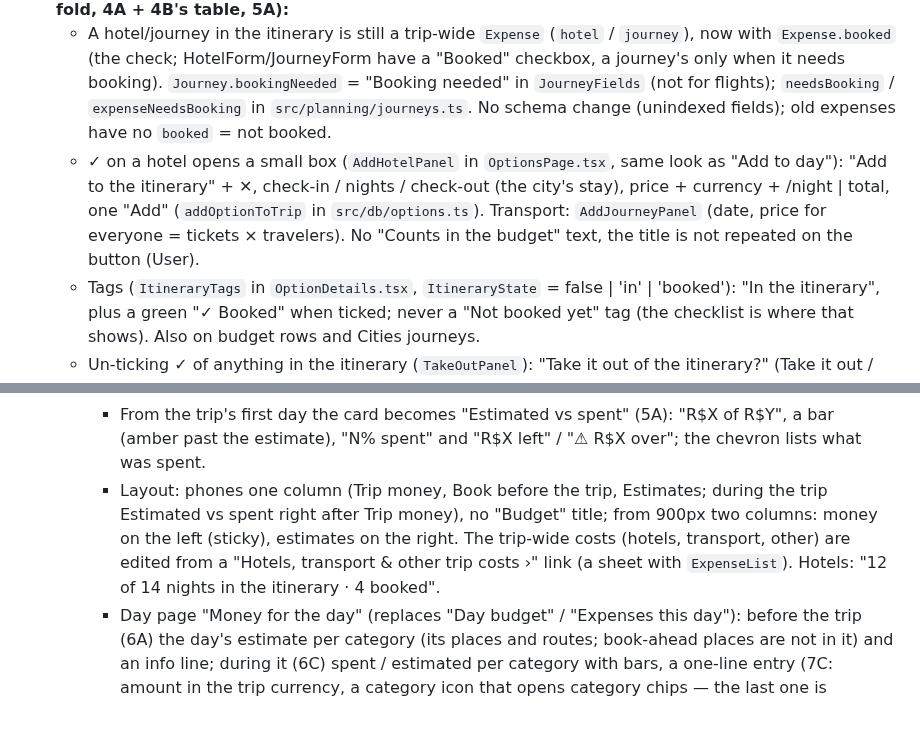
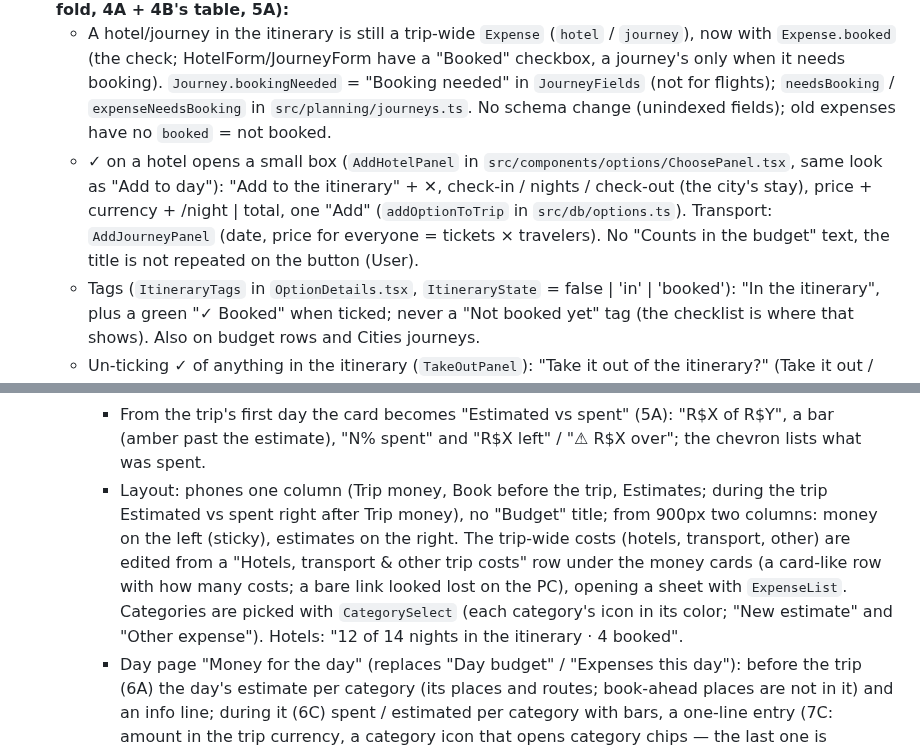
Before and after one commit to LydiaGarcia03/tabi, a Markdown page: CLAUDE.md, 2 parts joined by grey strips. Rendered like a GitHub page; blank space fills up the shorter version.

```diff
--- a/CLAUDE.md
+++ b/CLAUDE.md
@@ -84,7 +84,7 @@ The trip is planned long before it happens, so **choosing something is not booki
 - Everything ticked ✓ before this rule (hotels/flights stored as bookings) is **in the itinerary, Booked unticked**.
 - **Built (2026-10-27, User's picks from a mock: 1B, 2A without "Not booked yet", 3A with 3C's fold, 4A + 4B's table, 5A):**
   - A hotel/journey in the itinerary is still a trip-wide `Expense` (`hotel` / `journey`), now with `Expense.booked` (the check; HotelForm/JourneyForm have a "Booked" checkbox, a journey's only when it needs booking). `Journey.bookingNeeded` = "Booking needed" in `JourneyFields` (not for flights); `needsBooking` / `expenseNeedsBooking` in `src/planning/journeys.ts`. No schema change (unindexed fields); old expenses have no `booked` = not booked.
-  - ✓ on a hotel opens a small box (`AddHotelPanel` in `OptionsPage.tsx`, same look as "Add to day"): "Add to the itinerary" + ✕, check-in / nights / check-out (the city's stay), price + currency + /night | total, one "Add" (`addOptionToTrip` in `src/db/options.ts`). Transport: `AddJourneyPanel` (date, price for everyone = tickets × travelers). No "Counts in the budget" text, the title is not repeated on the button (User).
+  - ✓ on a hotel opens a small box (`AddHotelPanel` in `src/components/options/ChoosePanel.tsx`, same look as "Add to day"): "Add to the itinerary" + ✕, check-in / nights / check-out (the city's stay), price + currency + /night | total, one "Add" (`addOptionToTrip` in `src/db/options.ts`). Transport: `AddJourneyPanel` (date, price for everyone = tickets × travelers). No "Counts in the budget" text, the title is not repeated on the button (User).
   - Tags (`ItineraryTags` in `OptionDetails.tsx`, `ItineraryState` = false | 'in' | 'booked'): "In the itinerary", plus a green "✓ Booked" when ticked; never a "Not booked yet" tag (the checklist is where that shows). Also on budget rows and Cities journeys.
   - Un-ticking ✓ of anything in the itinerary (`TakeOutPanel`): "Take it out of the itinerary?" (Take it out / Keep it); if booked, a warning to cancel the real booking. `removeOptionFromItinerary` deletes the place (and its legs) or the expense, the option stays not chosen. Deleting an option in the itinerary says it stays there (warning when booked); removing a booked hotel/journey on the Budget page asks a second tap with the same warning.
   - Checklist (`Checklist.tsx`; rows redesigned from a mock, User's choice A with an icon before each thing to book, 2026-10-27): "To book · N of M booked" with a progress bar, one list by date (hotels by check-in, journeys by date, places by day): box · icon (plain, no tile: User) · the name (one line) with "Ticket · Sat 1 Apr" / "Hotel · 6 → 13 Apr · 7 nights" under it · › (a tap on a place's line opens its day); ticking = Booked; booked ones folded in "N booked". Then "Reminders": box · text with "by <date>" · ✕; added with one field, a calendar button (opens the date picker; the due date is optional and shows below once chosen) and "+". On phones the card has no "Checklist" title (the tab says it).
@@ -95,7 +95,7 @@ The trip is planned long before it happens, so **choosing something is not booki
     - "Book before the trip" (2B): "Checklist ›" link, "N of M booked", progress bar, paid / to book, the ones left with their category icon, the paid ones behind "Show the N paid" ("All N booked" when done).
     - "Estimates" (3C): per category (biggest first, in its color, `--cat-*` tokens) the total, a thin bar (itinerary solid, additional estimates striped) and chips ("9 restaurants · R$3.2k", each additional estimate dashed, "+"); the chevron unfolds a small table of what is in it (name · day · estimate, additional ones marked); the name (or "+") opens the category's sheet (4A): total, "From the itinerary" read-only (changed on the places), "Additional estimates" editable (name · amount with a currency suffix that switches display ↔ base · trash, "+ Add"), side by side on wide screens; nothing saved before Save. "+ Add an estimate" (with a category picker).
     - From the trip's first day the card becomes "Estimated vs spent" (5A): "R$X of R$Y", a bar (amber past the estimate), "N% spent" and "R$X left" / "⚠ R$X over"; the chevron lists what was spent.
-    - Layout: phones one column (Trip money, Book before the trip, Estimates; during the trip Estimated vs spent right after Trip money), no "Budget" title; from 900px two columns: money on the left (sticky), estimates on the right. The trip-wide costs (hotels, transport, other) are edited from a "Hotels, transport & other trip costs ›" link (a sheet with `ExpenseList`). Hotels: "12 of 14 nights in the itinerary · 4 booked".
+    - Layout: phones one column (Trip money, Book before the trip, Estimates; during the trip Estimated vs spent right after Trip money), no "Budget" title; from 900px two columns: money on the left (sticky), estimates on the right. The trip-wide costs (hotels, transport, other) are edited from a "Hotels, transport & other trip costs" row under the money cards (a card-like row with how many costs; a bare link looked lost on the PC), opening a sheet with `ExpenseList`. Categories are picked with `CategorySelect` (each category's icon in its color; "New estimate" and "Other expense"). Hotels: "12 of 14 nights in the itinerary · 4 booked".
     - Day page "Money for the day" (replaces "Day budget" / "Expenses this day"): before the trip (6A) the day's estimate per category (its places and routes; book-ahead places are not in it) and an info line; during it (6C) spent / estimated per category with bars, a one-line entry (7C: amount in the trip currency, a category icon that opens category chips — the last one is remembered, localStorage `tabi.spentCategory` — "What for?", +) and the day's entries folded ("4 entries today"; a tap loads one into the entry to change it, ✕ removes). Day cards: "≈ R$420" (estimate) and, during the trip, "· R$355 spent" (purple, `--spent`).
   - Booked is one word everywhere (`BOOKED_LABEL` is "Booked" for tables and tickets too).
 
```
Also changed, not shown: other parts of CLAUDE.md (+12 -3 lines), README.md (+17 -13 lines), docs/screenshots/budget-phone-light.png (added), docs/screenshots/day-phone-light.png, docs/screenshots/option-details-phone-light.png, docs/screenshots/trip-phone-light.png, 1 other file.
